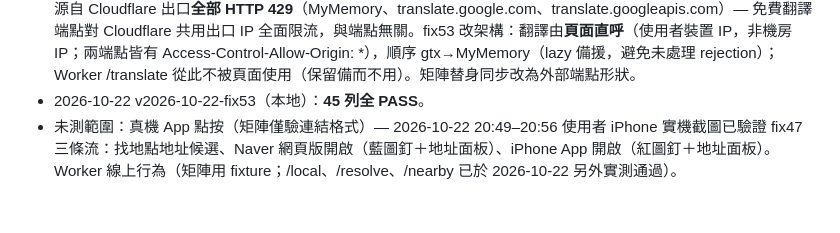
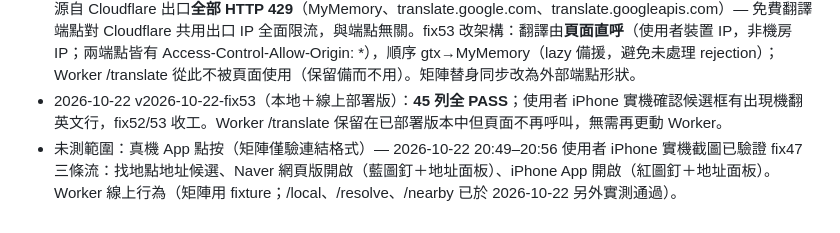
Before and after one commit to trevor-web-cloud/korea-drug-check, a Markdown page: map-converter/COVERAGE_MATRIX.md, the part around the change. Drawn GitHub-style.

Commit message:
map-converter: 紀錄 fix53 線上 45/45＋實機英譯確認

```diff
--- a/map-converter/COVERAGE_MATRIX.md
+++ b/map-converter/COVERAGE_MATRIX.md
@@ -73,5 +73,5 @@ Dimensions: 來源（Google / Naver / Yahoo / Plus Code / 純座標 / 分享文
 - 2026-10-22 使用者要求：候選店名即時機翻英文（只供辨認、不供搜尋，與先前否決的「翻成韓文去搜」不同）。先實測 Google 免費翻譯端點對真實店名：브로시스호텔→Brosis Hotel（與官方英文名一致）、명동교자 분점→Myeongdong Gyoja Branch、롯데마트 제주점→Lotte Mart Jeju Branch，可用。新增 K10；fix52：Worker 加 /translate 轉發、頁面店家候選非同步附英譯行（快取、失敗靜默、切換候選防貼錯家）。
 - 2026-10-22 v2026-10-22-fix52（本地＋線上部署版）：**45 列全 PASS**。Worker fix52 部署後實測：/local、/nearby、/resolve 正常，但 /translate 回空 — Google gtx 端點擋 Cloudflare 出口（VM 直連正常）。Worker 改雙來源：gtx 優先、失敗自動切 MyMemory（實測品質相當：브로시스호텔→Brosis Hotel），回傳 via 標明來源；待使用者重新部署 Worker 後驗證。
 - 2026-10-22 fix52 後續（Worker 翻譯來源根治）：fix52c（只留 MyMemory）部署後仍回空；fix52d 診斷版實測三來源自 Cloudflare 出口**全部 HTTP 429**（MyMemory、translate.google.com、translate.googleapis.com）— 免費翻譯端點對 Cloudflare 共用出口 IP 全面限流，與端點無關。fix53 改架構：翻譯由**頁面直呼**（使用者裝置 IP，非機房 IP；兩端點皆有 Access-Control-Allow-Origin: *），順序 gtx→MyMemory（lazy 備援，避免未處理 rejection）；Worker /translate 從此不被頁面使用（保留備而不用）。矩陣替身同步改為外部端點形狀。
-- 2026-10-22 v2026-10-22-fix53（本地）：**45 列全 PASS**。
+- 2026-10-22 v2026-10-22-fix53（本地＋線上部署版）：**45 列全 PASS**；使用者 iPhone 實機確認候選框有出現機翻英文行，fix52/53 收工。Worker /translate 保留在已部署版本中但頁面不再呼叫，無需再更動 Worker。
 - 未測範圍：真機 App 點按（矩陣僅驗連結格式）— 2026-10-22 20:49–20:56 使用者 iPhone 實機截圖已驗證 fix47 三條流：找地點地址候選、Naver 網頁版開啟（藍圖釘＋地址面板）、iPhone App 開啟（紅圖釘＋地址面板）。Worker 線上行為（矩陣用 fixture；/local、/resolve、/nearby 已於 2026-10-22 另外實測通過）。
```
